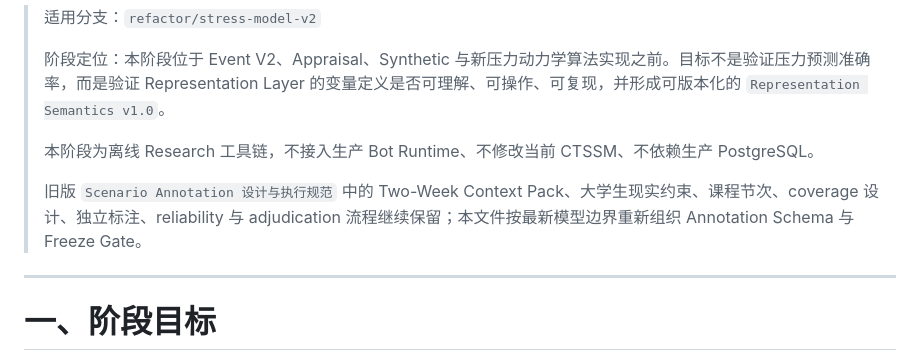
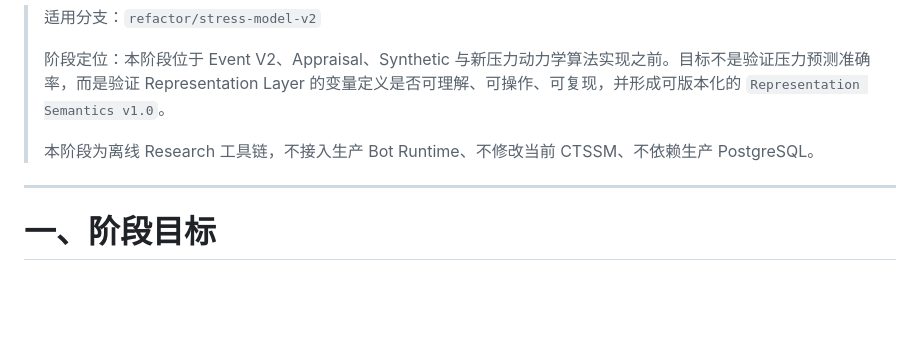
Before and after one commit to LIZZYGREAT/MentalProject, a Markdown page: docs/modeling/12_Stage1_Scenario_Annotation_Implementation.md, the part around the change. Drawn GitHub-style; blank space fills up the shorter version.

Commit message:
doc: 调整12文档stage1

```diff
--- a/docs/modeling/12_Stage1_Scenario_Annotation_Implementation.md
+++ b/docs/modeling/12_Stage1_Scenario_Annotation_Implementation.md
@@ -6,8 +6,6 @@
 >
 > 本阶段为离线 Research 工具链，不接入生产 Bot Runtime、不修改当前 CTSSM、不依赖生产 PostgreSQL。
 >
-> 旧版 `Scenario Annotation 设计与执行规范` 中的 Two-Week Context Pack、大学生现实约束、课程节次、coverage 设计、独立标注、reliability 与 adjudication 流程继续保留；本文件按最新模型边界重新组织 Annotation Schema 与 Freeze Gate。
-
 ---
 
 # 一、阶段目标
```
